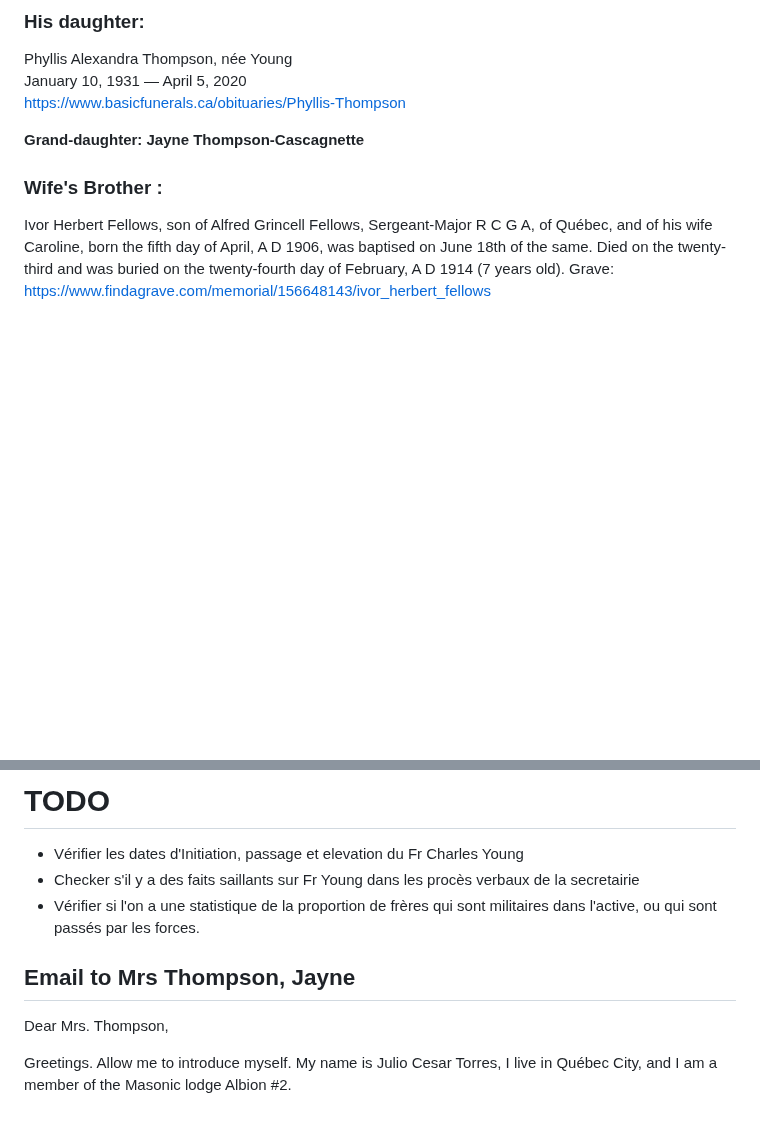
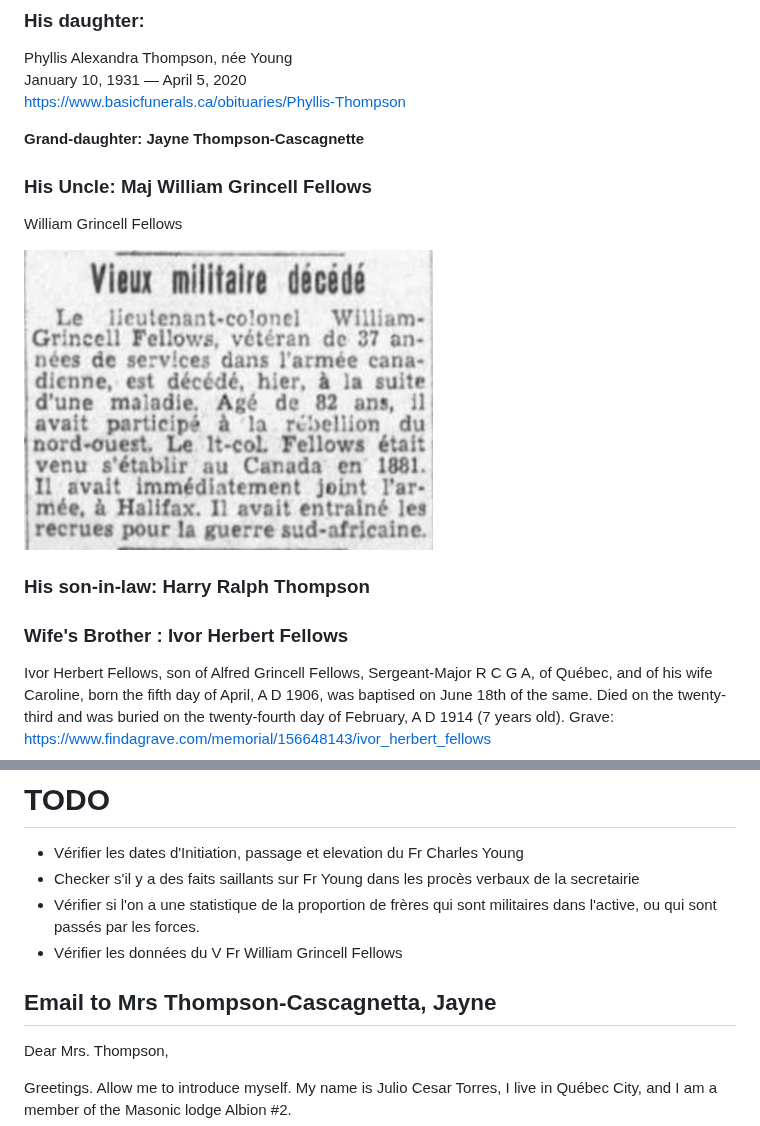
Before and after one commit to torjc01/DB33, a Markdown page: 4emeSoldat.md, 2 parts joined by grey strips. Drawn GitHub-style; blank space fills up the shorter version.

Commit message:
[doc] adiciona tarefas de TODO para execução posterior
Signed-off-by: torjc01 <julio_cesar.torres@sct.gouv.qc.ca>

```diff
--- a/4emeSoldat.md
+++ b/4emeSoldat.md
@@ -201,9 +204,17 @@ https://www.basicfunerals.ca/obituaries/Phyllis-Thompson
 
 **Grand-daughter: Jayne Thompson-Cascagnette**
 
+### **His Uncle: Maj William Grincell Fellows**
+
+William Grincell Fellows
+
+<img src="images/wgfellows/wgFellows-obirtuary.png" />
+
+### **His son-in-law: Harry Ralph Thompson**
 
 
-### **Wife's Brother :**
+
+### **Wife's Brother : Ivor Herbert Fellows**
 Ivor Herbert Fellows, son of Alfred Grincell Fellows, Sergeant-Major R C G A, of Québec, and of his wife Caroline, born the fifth day of April, A D 1906, was baptised on June 18th of the same. Died on the twenty-third and was buried on the twenty-fourth day of February, A D 1914 (7 years old).
 Grave:
 https://www.findagrave.com/memorial/156648143/ivor_herbert_fellows
@@ -224,8 +235,9 @@ https://www.proquest.com/docview/2158853737/ED9F788F4219403CPQ/2?accountid=8612&
 - Vérifier les dates d'Initiation, passage et elevation du Fr Charles Young
 - Checker s'il y a des faits saillants sur Fr Young dans les procès verbaux de la secretairie
 - Vérifier si l'on a une statistique de la proportion de frères qui sont militaires dans l'active, ou qui sont passés par les forces.
+- Vérifier les données du V Fr William Grincell Fellows
 
-## Email to Mrs Thompson, Jayne
+## Email to Mrs Thompson-Cascagnetta, Jayne
 
 Dear Mrs. Thompson,
 
```
Also changed, not shown: other parts of 4emeSoldat.md (+3 -0 lines).
